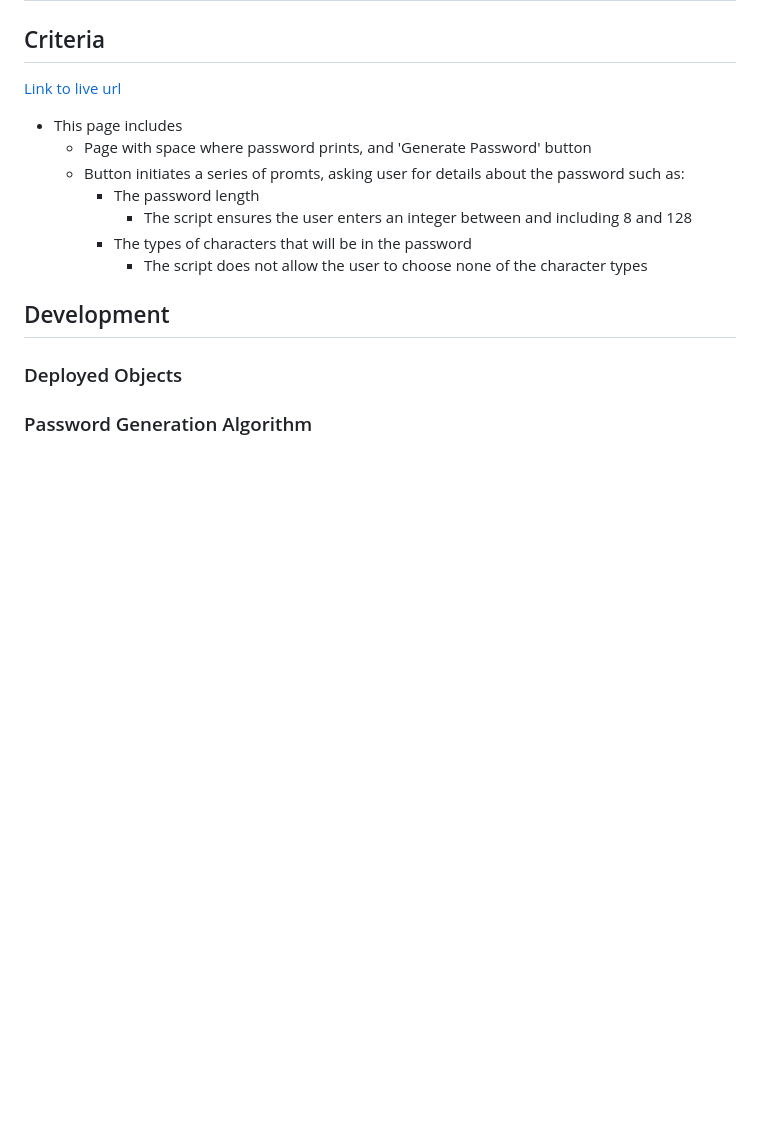
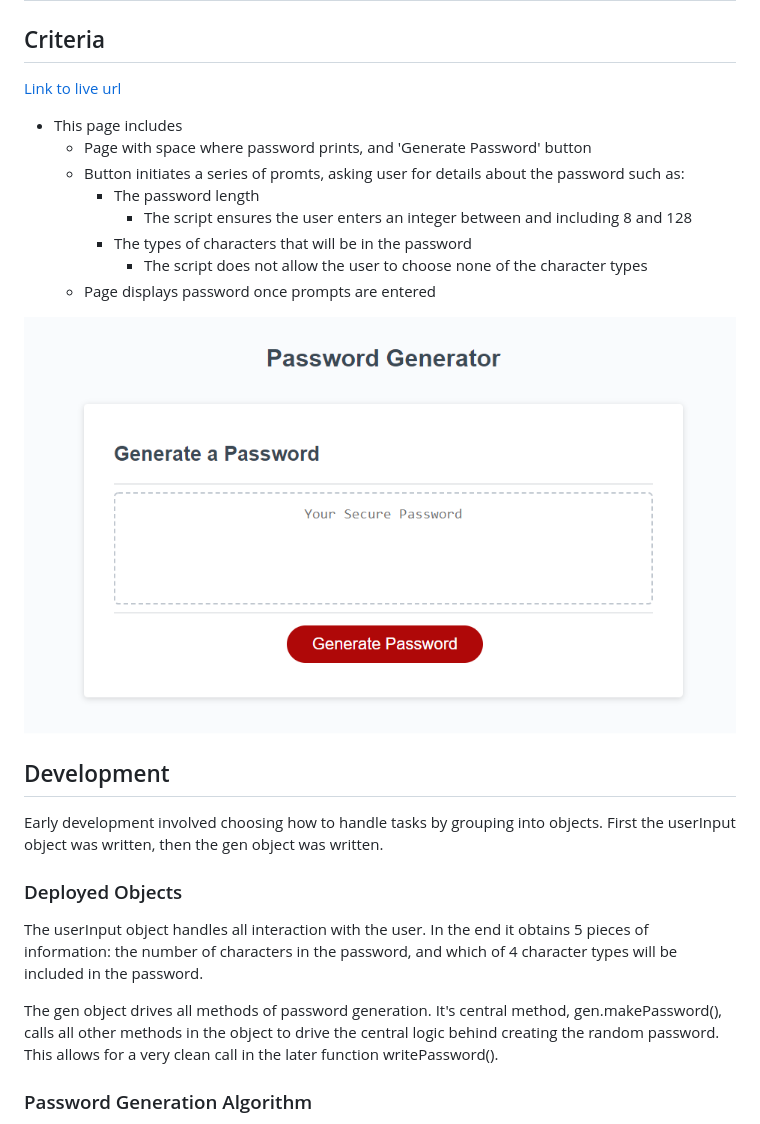
Before and after one commit to ddoherty6/03-Password-Generator, a Markdown page: README.md, the part around the change printed below. Drawn GitHub-style; pictures changed too: assets/images/homePage.png (added); blank space fills up the shorter version.

Commit message:
completed README.md

```diff
--- a/README.md
+++ b/README.md
@@ -12,12 +12,21 @@
             - The script ensures the user enters an integer between and including 8 and 128
         - The types of characters that will be in the password
             - The script does not allow the user to choose none of the character types
+    - Page displays password once prompts are entered
+
+![](./assets/images/homePage.png)
 
 
 ## Development
 
+Early development involved choosing how to handle tasks by grouping into objects. First the userInput object was written, then the gen object was written.
+
 
 ### Deployed Objects
+
+The userInput object handles all interaction with the user. In the end it obtains 5 pieces of information: the number of characters in the password, and which of 4 character types will be included in the password.
+
+The gen object drives all methods of password generation. It's central method, gen.makePassword(), calls all other methods in the object to drive the central logic behind creating the random password. This allows for a very clean call in the later function writePassword().
 
 
 ### Password Generation Algorithm
```
Also changed, not shown: other parts of README.md (+15 -0 lines), assets/images/afterGen.png (added), assets/images/makePassword.png (added).
